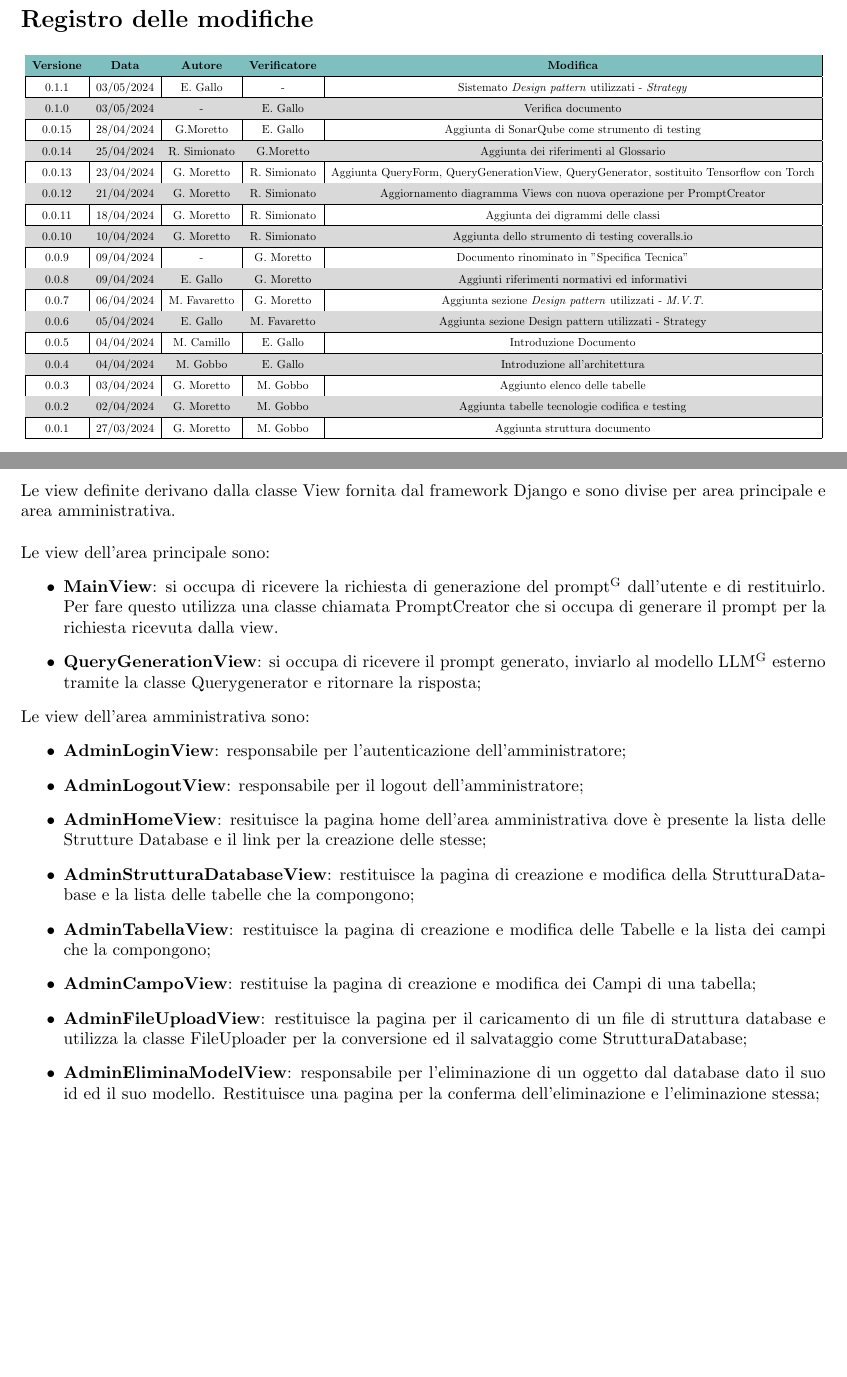
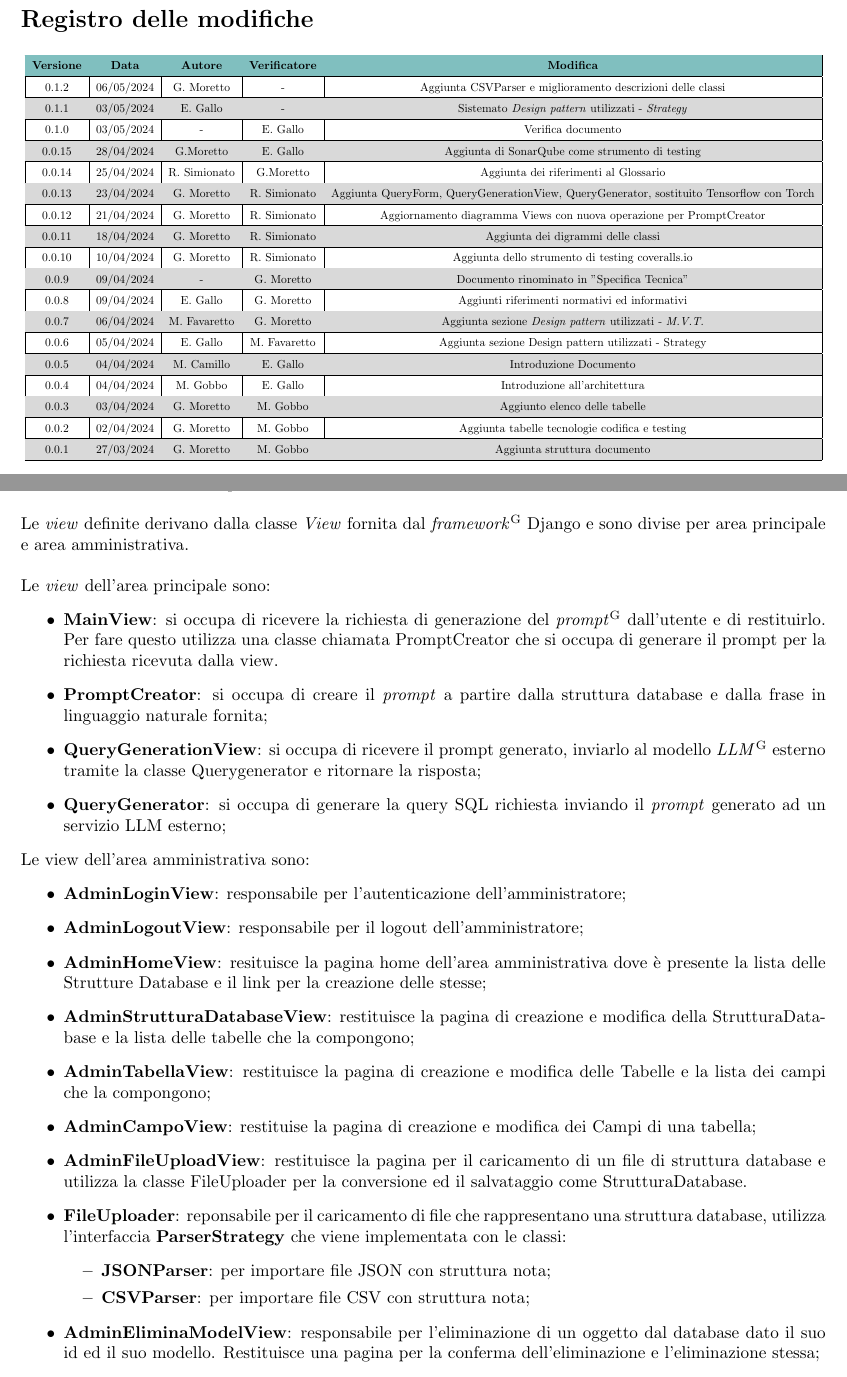
Before and after one commit to Jackpot-Coding/chatSQL, a LaTeX document (docs/src/esterni/specifica_tecnica-V0.1.1.tex): two parts of pages 2 and 12 of 14 before the commit and two parts of pages 2 and 11 of 13 after it, joined at a grey line, cut so that both start at the same text. Compiled offline with pdfLaTeX.

Commit message:
Aggiunta CSVParser e miglioramento descrizioni delle classi

```diff
--- a/docs/src/esterni/specifica_tecnica-V0.1.1.tex
+++ b/docs/src/esterni/specifica_tecnica-V0.1.1.tex
@@ -136,6 +136,8 @@
 				\rowcolor{teal!50}
 				\hline
 				\textbf{Versione} & \textbf{Data} & \textbf{Autore} & \textbf{Verificatore} & \textbf{Modifica} \\
+				\hline
+				0.1.2 & 06/05/2024 & G. Moretto & - & Aggiunta CSVParser e miglioramento descrizioni delle classi \\
 				\hline
 				0.1.1 & 03/05/2024 & E. Gallo & - & Sistemato \textit{Design pattern} utilizzati - \textit{Strategy} \\
 				\hline
@@ -361,14 +363,16 @@ E' stato scelta questa architettura in quanto offre i seguenti vantaggi:
 	\end{figure}
 
 
-	Il compito delle view è quella di ricevere richieste dal browser\textsuperscript{G} e di restituire risposte sottoforma di pagine HTML o altri elementi che possono essere visualizzati da un browser.\\
+	Il compito delle \textit{view} è quella di ricevere richieste dal browser\textsuperscript{G} e di restituire risposte sottoforma di pagine HTML o altri elementi che possono essere visualizzati da un browser.\\
 
-	Le view definite derivano dalla classe View fornita dal framework Django e sono divise per area principale e area amministrativa.\\
+	Le \textit{view} definite derivano dalla classe \textit{View} fornita dal \textit{framework}\textsuperscript{G} Django e sono divise per area principale e area amministrativa.\\
 
-	Le view dell'area principale sono:
+	Le \textit{view} dell'area principale sono:
 	\begin{itemize}
-		\item  \textbf{MainView}: si occupa di ricevere la richiesta di generazione del prompt\textsuperscript{G} dall'utente e di restituirlo. Per fare questo utilizza una classe chiamata PromptCreator che si occupa di generare il prompt per la richiesta ricevuta dalla view.
-		\item \textbf{QueryGenerationView}: si occupa di ricevere il prompt generato, inviarlo al modello LLM\textsuperscript{G} esterno tramite la classe Querygenerator e ritornare la risposta;
+		\item  \textbf{MainView}: si occupa di ricevere la richiesta di generazione del \textit{prompt}\textsuperscript{G} dall'utente e di restituirlo. Per fare questo utilizza una classe chiamata PromptCreator che si occupa di generare il prompt per la richiesta ricevuta dalla view.
+		\item \textbf{PromptCreator}: si occupa di creare il \textit{prompt} a partire dalla struttura database e dalla frase in linguaggio naturale fornita;
+		\item \textbf{QueryGenerationView}: si occupa di ricevere il prompt generato, inviarlo al modello \textit{LLM}\textsuperscript{G} esterno tramite la classe Querygenerator e ritornare la risposta;
+		\item \textbf{QueryGenerator}: si occupa di generare la query SQL richiesta inviando il \textit{prompt} generato ad un servizio LLM esterno;
 	\end{itemize}
 
 
@@ -380,7 +384,12 @@ E' stato scelta questa architettura in quanto offre i seguenti vantaggi:
 		\item \textbf{AdminStrutturaDatabaseView}: restituisce la pagina di creazione e modifica della StrutturaDatabase e la lista delle tabelle che la compongono;
 		\item \textbf{AdminTabellaView}: restituisce la pagina di creazione e modifica delle Tabelle e la lista dei campi che la compongono;
 		\item \textbf{AdminCampoView}: restituise la pagina di creazione e modifica dei Campi di una tabella;
-		\item \textbf{AdminFileUploadView}: restituisce la pagina per il caricamento di un file di struttura database e utilizza la classe FileUploader per la conversione ed il salvataggio come StrutturaDatabase;
+		\item \textbf{AdminFileUploadView}: restituisce la pagina per il caricamento di un file di struttura database e utilizza la classe FileUploader per la conversione ed il salvataggio come StrutturaDatabase.
+		\item \textbf{FileUploader}: reponsabile per il caricamento di file che rappresentano una struttura database, utilizza l'interfaccia \textbf{ParserStrategy}  che viene implementata con le classi:
+		\begin{itemize}
+			\item \textbf{JSONParser}: per importare file JSON con struttura nota;
+			\item \textbf{CSVParser}: per importare file CSV con struttura nota;
+		\end{itemize}
 		\item \textbf{AdminEliminaModelView}: responsabile per l'eliminazione di un oggetto dal database dato il suo id ed il suo modello. Restituisce una pagina per la conferma dell'eliminazione e l'eliminazione stessa;
 	\end{itemize}
 
```
Also changed, not shown: docs/src/assets/UML_classes/views.png, docs/src/esterni/specifica_tecnica-V0.1.1.tex (2 more changed lines).
